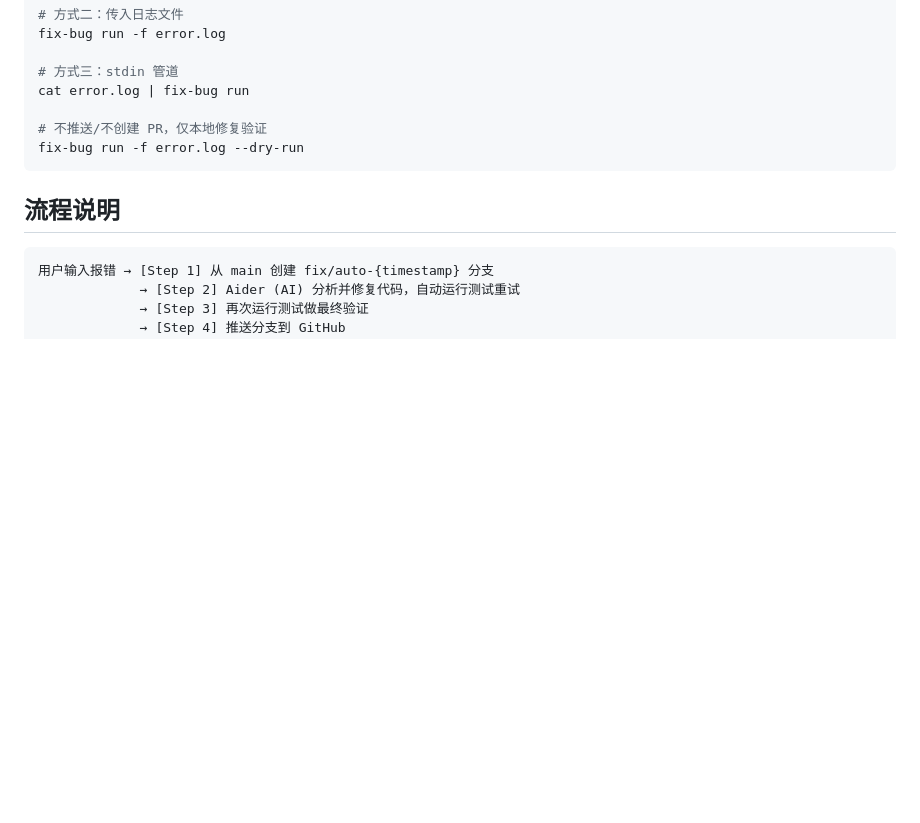
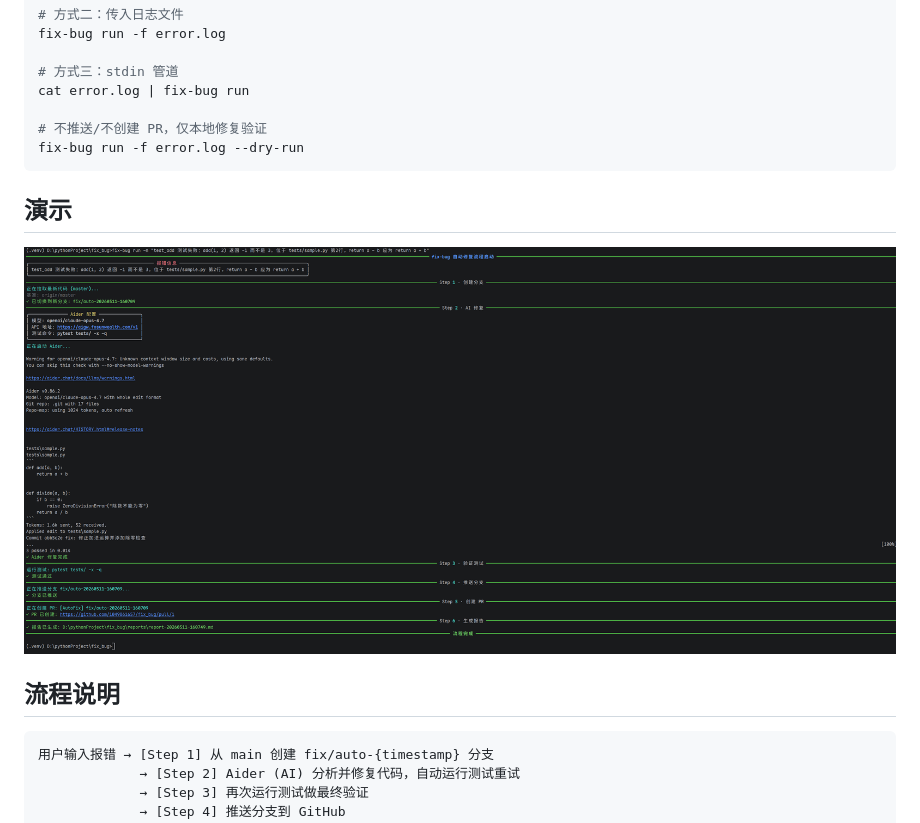
Before and after one commit to 1049861657/fix_bug, a Markdown page: README.md, the part around the change. Rendered like a GitHub page; pictures changed too: docs/demo.png (added); blank space fills up the shorter version.

````diff
--- a/README.md
+++ b/README.md
@@ -34,6 +34,10 @@ cat error.log | fix-bug run
 fix-bug run -f error.log --dry-run
 ```
 
+## 演示
+
+![运行效果](docs/demo.png)
+
 ## 流程说明
 
 ```
````
Also changed, not shown: 5 other files.
